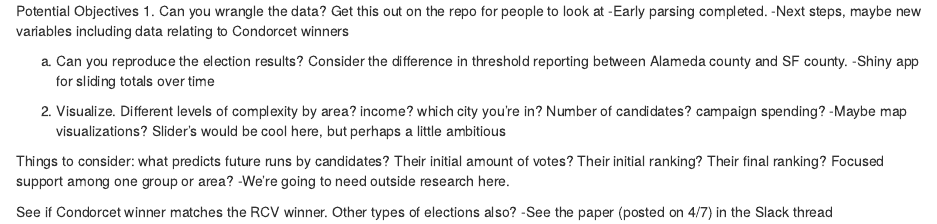
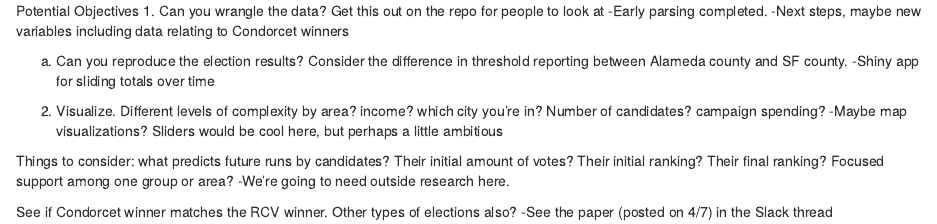
Before and after one commit to ds-elections/rcv-in-sf, an R Markdown document (Potential objectives .Rmd): the page in a window 1100 px wide, from its top. Rendered offline with R 4.5, knitr and Pandoc, with nearby package versions.

Commit message:
minor grammar correction

```diff
--- a/Potential objectives .Rmd
+++ b/Potential objectives .Rmd
@@ -7,7 +7,7 @@ a. Can you reproduce the election results? Consider the difference in threshold
   -Shiny app for sliding totals over time
 
 2. Visualize. Different levels of complexity by area? income? which city you're in? Number of candidates? campaign spending?
-  -Maybe map visualizations? Slider's would be cool here, but perhaps a little ambitious
+  -Maybe map visualizations? Sliders would be cool here, but perhaps a little ambitious
 
 
 Things to consider: what predicts future runs by candidates? Their initial amount of votes? Their initial ranking? Their final ranking? Focused support among one group or area?
```
